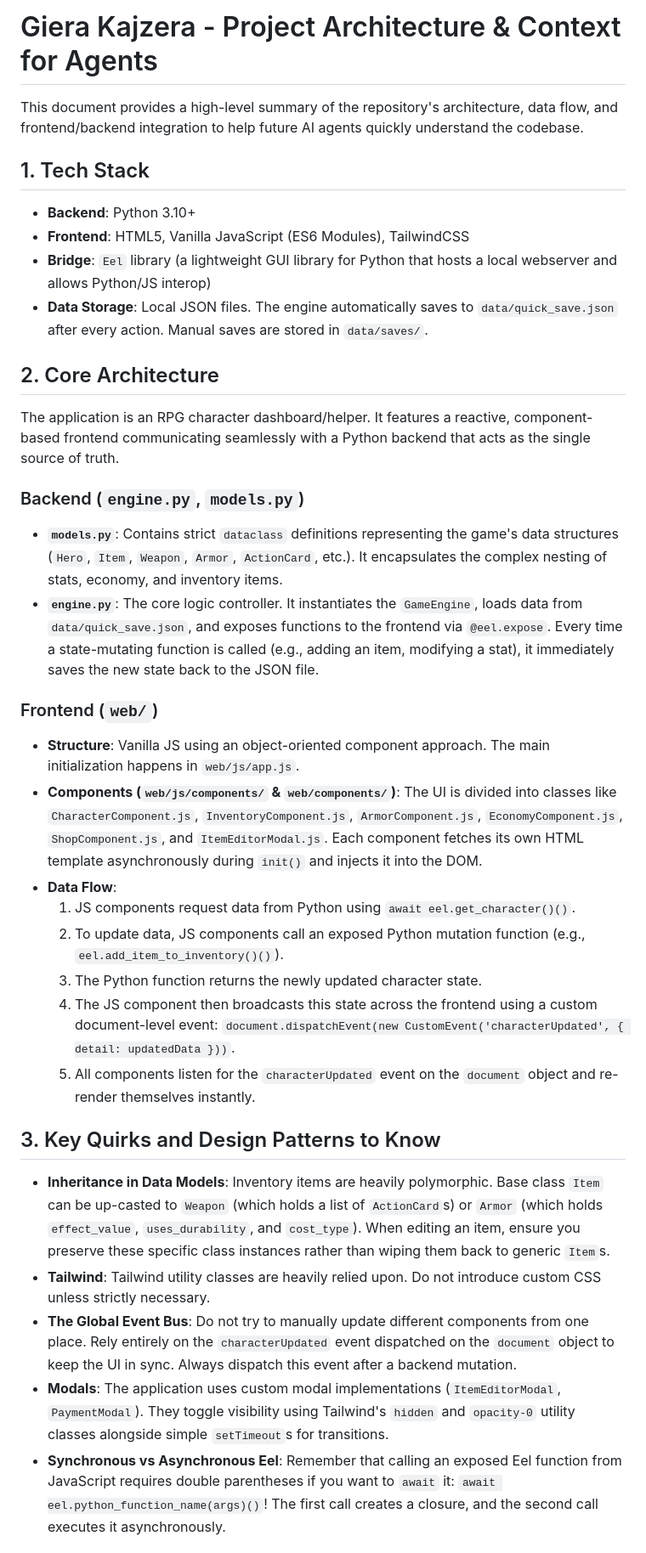
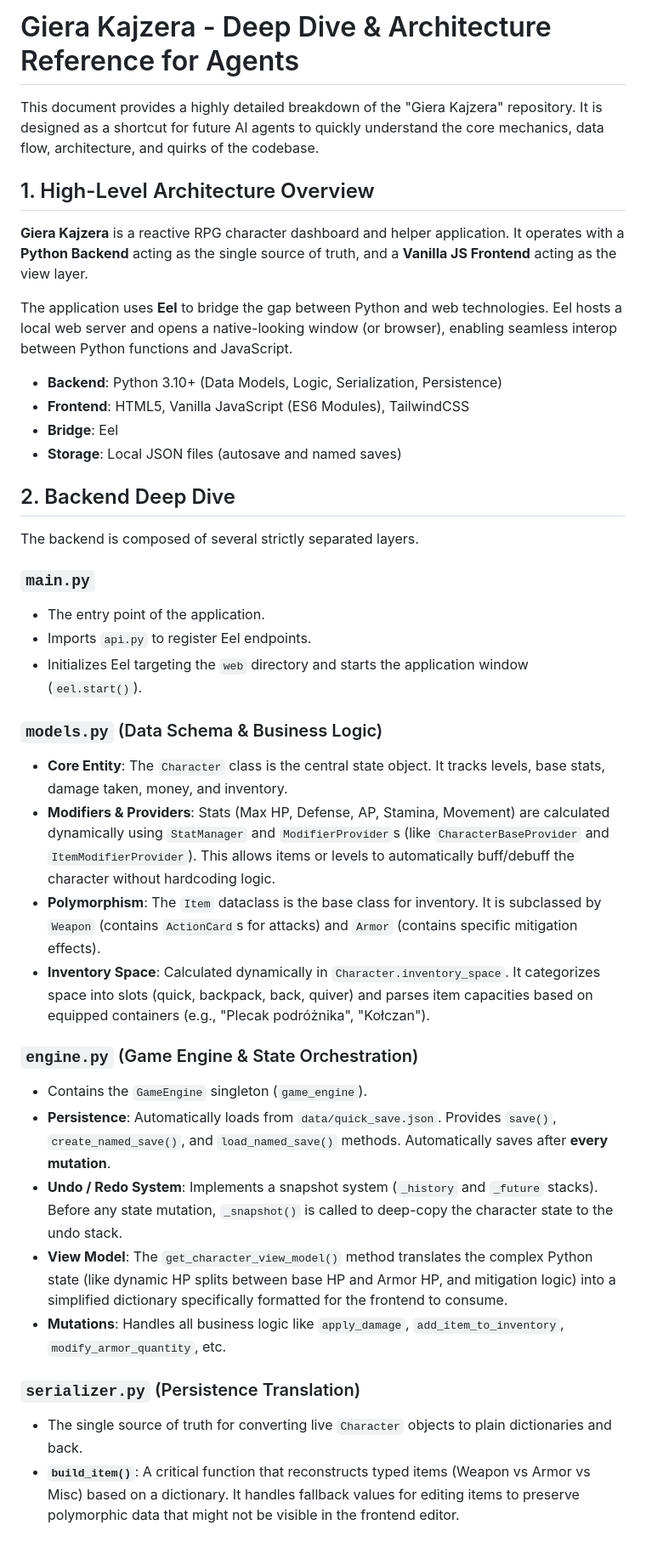
Before and after one commit to Satan-Vicovaro/DnD-stat-tracker, a Markdown page: README_AGENTS.md, the part around one of its changes. Shown at 85% size. Rendered like a GitHub page.

```diff
--- a/README_AGENTS.md
+++ b/README_AGENTS.md
@@ -1,36 +1,41 @@
-# Giera Kajzera - Project Architecture & Context for Agents
+# Giera Kajzera - Deep Dive & Architecture Reference for Agents
 
-This document provides a high-level summary of the repository's architecture, data flow, and frontend/backend integration to help future AI agents quickly understand the codebase.
+This document provides a highly detailed breakdown of the "Giera Kajzera" repository. It is designed as a shortcut for future AI agents to quickly understand the core mechanics, data flow, architecture, and quirks of the codebase.
 
-## 1. Tech Stack
-- **Backend**: Python 3.10+
+## 1. High-Level Architecture Overview
+
+**Giera Kajzera** is a reactive RPG character dashboard and helper application. It operates with a **Python Backend** acting as the single source of truth, and a **Vanilla JS Frontend** acting as the view layer.
+
+The application uses **Eel** to bridge the gap between Python and web technologies. Eel hosts a local web server and opens a native-looking window (or browser), enabling seamless interop between Python functions and JavaScript.
+
+- **Backend**: Python 3.10+ (Data Models, Logic, Serialization, Persistence)
 - **Frontend**: HTML5, Vanilla JavaScript (ES6 Modules), TailwindCSS
-- **Bridge**: `Eel` library (a lightweight GUI library for Python that hosts a local webserver and allows Python/JS interop)
-- **Data Storage**: Local JSON files. The engine automatically saves to `data/quick_save.json` after every action. Manual saves are stored in `data/saves/`.
+- **Bridge**: Eel
+- **Storage**: Local JSON files (autosave and named saves)
 
-## 2. Core Architecture
+## 2. Backend Deep Dive
 
-The application is an RPG character dashboard/helper. It features a reactive, component-based frontend communicating seamlessly with a Python backend that acts as the single source of truth.
+The backend is composed of several strictly separated layers.
 
-### Backend (`engine.py`, `models.py`)
-- **`models.py`**: Contains strict `dataclass` definitions representing the game's data structures (`Hero`, `Item`, `Weapon`, `Armor`, `ActionCard`, etc.). It encapsulates the complex nesting of stats, economy, and inventory items.
-- **`engine.py`**: The core logic controller. It instantiates the `GameEngine`, loads data from `data/quick_save.json`, and exposes functions to the frontend via `@eel.expose`. Every time a state-mutating function is called (e.g., adding an item, modifying a stat), it immediately saves the new state back to the JSON file.
+### `main.py`
+- The entry point of the application.
+- Imports `api.py` to register Eel endpoints.
+- Initializes Eel targeting the `web` directory and starts the application window (`eel.start()`).
 
-### Frontend (`web/`)
-- **Structure**: Vanilla JS using an object-oriented component approach. The main initialization happens in `web/js/app.js`.
-- **Components (`web/js/components/` & `web/components/`)**: The UI is divided into classes like `CharacterComponent.js`, `InventoryComponent.js`, `ArmorComponent.js`, `EconomyComponent.js`, `ShopComponent.js`, and `ItemEditorModal.js`. Each component fetches its own HTML template asynchronously during `init()` and injects it into the DOM.
-- **Data Flow**:
-  1. JS components request data from Python using `await eel.get_character()()`.
-  2. To update data, JS components call an exposed Python mutation function (e.g., `eel.add_item_to_inventory()()`).
-  3. The Python function returns the newly updated character state.
-  4. The JS component then broadcasts this state across the frontend using a custom document-level event: `document.dispatchEvent(new CustomEvent('characterUpdated', { detail: updatedData }))`.
-  5. All components listen for the `characterUpdated` event on the `document` object and re-render themselves instantly.
+### `models.py` (Data Schema & Business Logic)
+- **Core Entity**: The `Character` class is the central state object. It tracks levels, base stats, damage taken, money, and inventory.
+- **Modifiers & Providers**: Stats (Max HP, Defense, AP, Stamina, Movement) are calculated dynamically using `StatManager` and `ModifierProvider`s (like `CharacterBaseProvider` and `ItemModifierProvider`). This allows items or levels to automatically buff/debuff the character without hardcoding logic.
+- **Polymorphism**: The `Item` dataclass is the base class for inventory. It is subclassed by `Weapon` (contains `ActionCard`s for attacks) and `Armor` (contains specific mitigation effects).
+- **Inventory Space**: Calculated dynamically in `Character.inventory_space`. It categorizes space into slots (quick, backpack, back, quiver) and parses item capacities based on equipped containers (e.g., "Plecak podróżnika", "Kołczan").
 
-## 3. Key Quirks and Design Patterns to Know
+### `engine.py` (Game Engine & State Orchestration)
+- Contains the `GameEngine` singleton (`game_engine`).
+- **Persistence**: Automatically loads from `data/quick_save.json`. Provides `save()`, `create_named_save()`, and `load_named_save()` methods. Automatically saves after **every mutation**.
+- **Undo / Redo System**: Implements a snapshot system (`_history` and `_future` stacks). Before any state mutation, `_snapshot()` is called to deep-copy the character state to the undo stack.
+- **View Model**: The `get_character_view_model()` method translates the complex Python state (like dynamic HP splits between base HP and Armor HP, and mitigation logic) into a simplified dictionary specifically formatted for the frontend to consume.
+- **Mutations**: Handles all business logic like `apply_damage`, `add_item_to_inventory`, `modify_armor_quantity`, etc.
 
-- **Inheritance in Data Models**: Inventory items are heavily polymorphic. Base class `Item` can be up-casted to `Weapon` (which holds a list of `ActionCard`s) or `Armor` (which holds `effect_value`, `uses_durability`, and `cost_type`). When editing an item, ensure you preserve these specific class instances rather than wiping them back to generic `Item`s.
-- **Tailwind**: Tailwind utility classes are heavily relied upon. Do not introduce custom CSS unless strictly necessary.
-- **The Global Event Bus**: Do not try to manually update different components from one place. Rely entirely on the `characterUpdated` event dispatched on the `document` object to keep the UI in sync. Always dispatch this event after a backend mutation.
-- **Modals**: The application uses custom modal implementations (`ItemEditorModal`, `PaymentModal`). They toggle visibility using Tailwind's `hidden` and `opacity-0` utility classes alongside simple `setTimeout`s for transitions.
-- **Synchronous vs Asynchronous Eel**: Remember that calling an exposed Eel function from JavaScript requires double parentheses if you want to `await` it: `await eel.python_function_name(args)()`! The first call creates a closure, and the second call executes it asynchronously.
+### `serializer.py` (Persistence Translation)
+- The single source of truth for converting live `Character` objects to plain dictionaries and back.
+- **`build_item()`**: A critical function that reconstructs typed items (Weapon vs Armor vs Misc) based on a dictionary. It handles fallback values for editing items to preserve polymorphic data that might not be visible in the frontend editor.
 
```
Also changed, not shown: other parts of README_AGENTS.md (+39 -8 lines).
